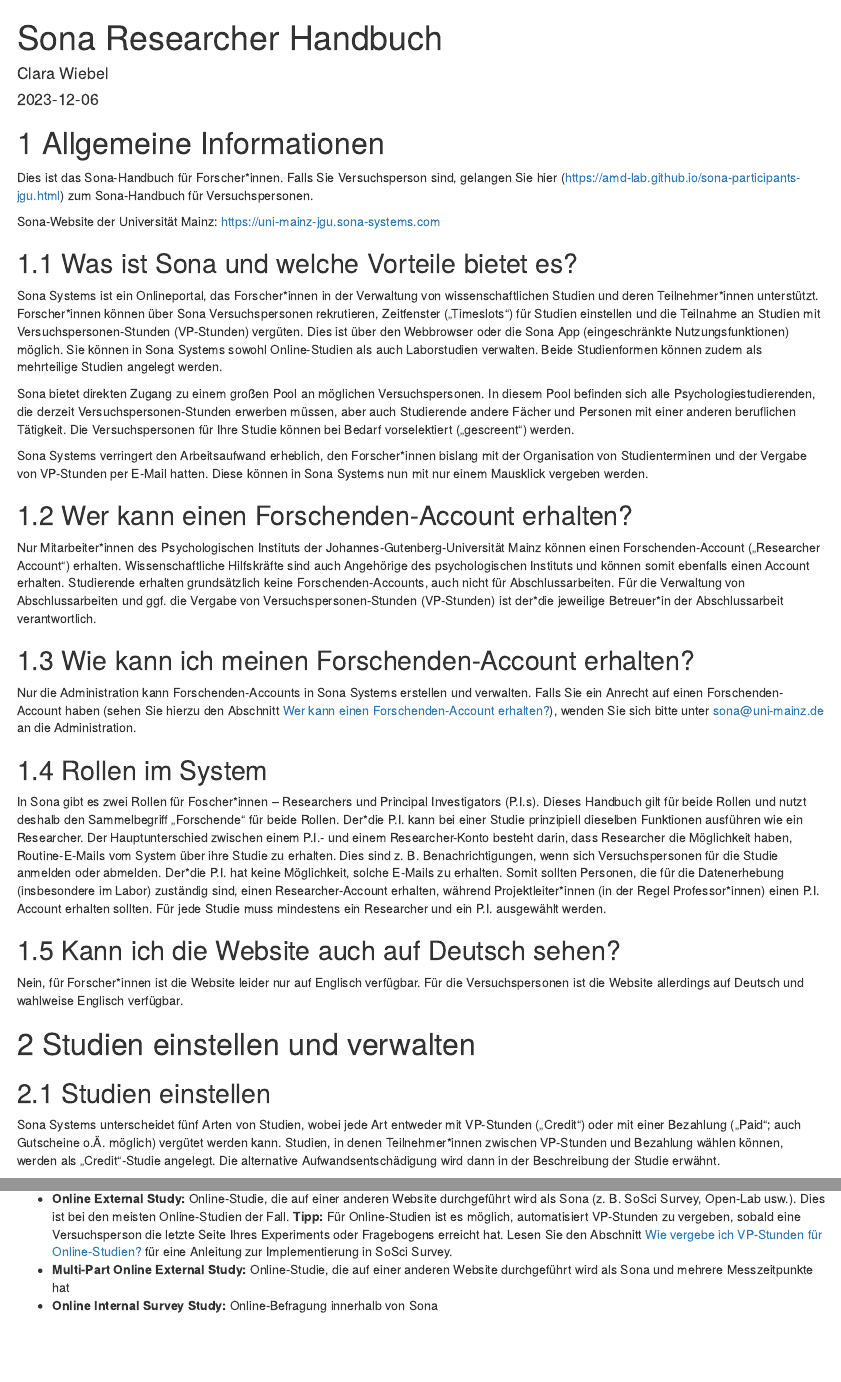
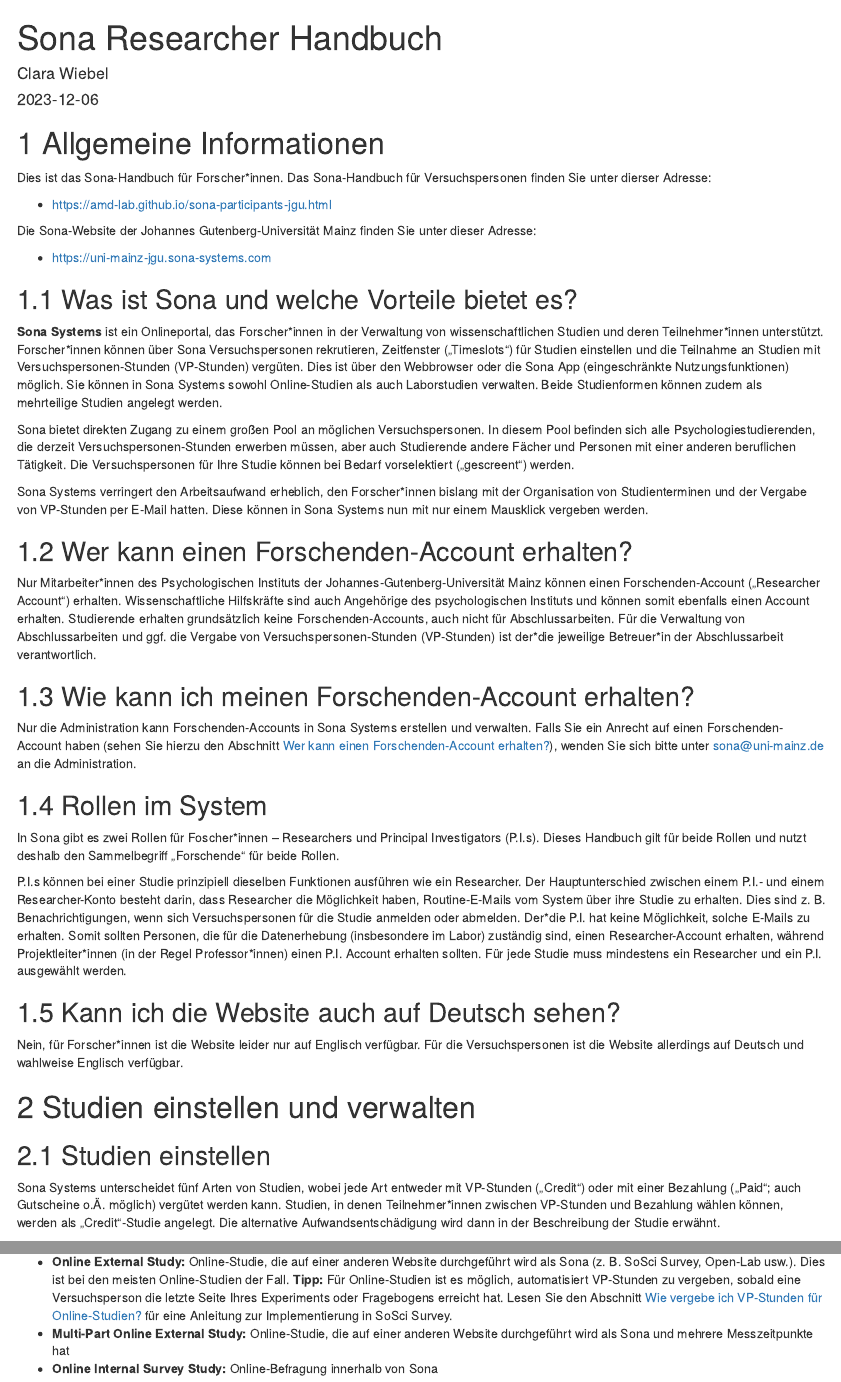
Before and after one commit to AMD-Lab/sona-researcher-jgu, an R Markdown document (index.Rmd): the page in a window 1100 px wide, from its top, and a second part further down, joined at a grey line. Rendered offline with R 4.5, knitr and Pandoc, with nearby package versions; drawn as R Markdown's standard HTML page in place of the format the file asks for.

Commit message:
minor changes / style

````diff
--- a/index.Rmd
+++ b/index.Rmd
@@ -19,23 +18,22 @@
 options(warning.length = 100)
 ```
 
-
-
 # Allgemeine Informationen
 
-Dies ist das Sona-Handbuch für Forscher*innen. Falls Sie Versuchsperson sind, gelangen Sie hier (https://amd-lab.github.io/sona-participants-jgu.html) zum Sona-Handbuch für Versuchspersonen.
+Dies ist das Sona-Handbuch für Forscher*innen. Das Sona-Handbuch für Versuchspersonen finden Sie unter dierser Adresse:
 
-Sona-Website der Universität Mainz: https://uni-mainz-jgu.sona-systems.com
+- https://amd-lab.github.io/sona-participants-jgu.html
 
+Die Sona-Website der Johannes Gutenberg-Universität Mainz finden Sie unter dieser Adresse:
+
+- https://uni-mainz-jgu.sona-systems.com
 
 
 ## Was ist Sona und welche Vorteile bietet es?
 
-Sona Systems ist ein Onlineportal, das Forscher\*innen in der Verwaltung von wissenschaftlichen Studien und deren Teilnehmer\*innen unterstützt. Forscher\*innen können über Sona Versuchspersonen rekrutieren, Zeitfenster („Timeslots“) für Studien einstellen und die Teilnahme an Studien mit Versuchspersonen-Stunden (VP-Stunden) vergüten. Dies ist über den Webbrowser oder die Sona App (eingeschränkte Nutzungsfunktionen) möglich. Sie können in Sona Systems sowohl Online-Studien als auch Laborstudien verwalten. Beide Studienformen können zudem als mehrteilige Studien angelegt werden.
-
+**Sona Systems** ist ein Onlineportal, das Forscher\*innen in der Verwaltung von wissenschaftlichen Studien und deren Teilnehmer\*innen unterstützt. Forscher\*innen können über Sona Versuchspersonen rekrutieren, Zeitfenster („Timeslots“) für Studien einstellen und die Teilnahme an Studien mit Versuchspersonen-Stunden (VP-Stunden) vergüten. Dies ist über den Webbrowser oder die Sona App (eingeschränkte Nutzungsfunktionen) möglich. Sie können in Sona Systems sowohl Online-Studien als auch Laborstudien verwalten. Beide Studienformen können zudem als mehrteilige Studien angelegt werden.
 
 Sona bietet direkten Zugang zu einem großen Pool an möglichen Versuchspersonen. In diesem Pool befinden sich alle Psychologiestudierenden, die derzeit Versuchspersonen-Stunden erwerben müssen, aber auch Studierende andere Fächer und Personen mit einer anderen beruflichen Tätigkeit. Die Versuchspersonen für Ihre Studie können bei Bedarf vorselektiert („gescreent“) werden.
-
 
 Sona Systems verringert den Arbeitsaufwand erheblich, den Forscher*innen bislang mit der Organisation von Studienterminen und der Vergabe von VP-Stunden per E-Mail hatten. Diese können in Sona Systems nun mit nur einem Mausklick vergeben werden.
 
@@ -50,17 +48,16 @@
 Nur die Administration kann Forschenden-Accounts in Sona Systems erstellen und verwalten. Falls Sie ein Anrecht auf einen Forschenden-Account haben (sehen Sie hierzu den Abschnitt [Wer kann einen Forschenden-Account erhalten?]), wenden Sie sich bitte unter [sona@uni-mainz.de](mailto:sona@uni-mainz.de?subject=Frage zu Sona - Researcher) an die Administration.
 
 
-
 ## Rollen im System
 
 In Sona gibt es zwei Rollen für Foscher\*innen – Researchers und Principal Investigators (P.I.s). Dieses Handbuch gilt für beide Rollen und nutzt deshalb den Sammelbegriff „Forschende“ für beide Rollen.
-Der\*die P.I. kann bei einer Studie prinzipiell dieselben Funktionen ausführen wie ein Researcher. Der Hauptunterschied zwischen einem P.I.- und einem Researcher-Konto besteht darin, dass Researcher die Möglichkeit haben, Routine-E-Mails vom System über ihre Studie zu erhalten. Dies sind z. B. Benachrichtigungen, wenn sich Versuchspersonen für die Studie anmelden oder abmelden. Der\*die P.I. hat keine Möglichkeit, solche E-Mails zu erhalten. Somit sollten Personen, die für die Datenerhebung (insbesondere im Labor) zuständig sind, einen Researcher-Account erhalten, während Projektleiter\*innen (in der Regel Professor\*innen) einen P.I. Account erhalten sollten. Für jede Studie muss mindestens ein Researcher und ein P.I. ausgewählt werden.
+
+P.I.s können bei einer Studie prinzipiell dieselben Funktionen ausführen wie ein Researcher. Der Hauptunterschied zwischen einem P.I.- und einem Researcher-Konto besteht darin, dass Researcher die Möglichkeit haben, Routine-E-Mails vom System über ihre Studie zu erhalten. Dies sind z. B. Benachrichtigungen, wenn sich Versuchspersonen für die Studie anmelden oder abmelden. Der\*die P.I. hat keine Möglichkeit, solche E-Mails zu erhalten. Somit sollten Personen, die für die Datenerhebung (insbesondere im Labor) zuständig sind, einen Researcher-Account erhalten, während Projektleiter\*innen (in der Regel Professor\*innen) einen P.I. Account erhalten sollten. Für jede Studie muss mindestens ein Researcher und ein P.I. ausgewählt werden.
 
 
 ## Kann ich die Website auch auf Deutsch sehen?
 
 Nein, für Forscher\*innen ist die Website leider nur auf Englisch verfügbar. Für die Versuchspersonen ist die Website allerdings auf Deutsch und wahlweise Englisch verfügbar.
-
 
 
 # Studien einstellen und verwalten
@@ -74 +68,0 @@
--	**Online External Study:** Online-Studie, die auf einer anderen Website durchgeführt wird als Sona (z. B. SoSci Survey, Open-Lab usw.). Dies ist bei den meisten Online-Studien der Fall. **Tipp:** Für Online-Studien ist es möglich, automatisiert VP-Stunden zu vergeben, sobald eine Versuchsperson die letzte Seite Ihres Experiments oder Fragebogens erreicht hat. Lesen Sie den Abschnitt [ Wie vergebe ich VP-Stunden für Online-Studien? ] für eine Anleitung zur Implementierung in SoSci Survey.
@@ -75,3 +71,4 @@
+-	**Online External Study:** Online-Studie, die auf einer anderen Website durchgeführt wird als Sona (z. B. SoSci Survey, Open-Lab usw.). Dies ist bei den meisten Online-Studien der Fall. **Tipp:** Für Online-Studien ist es möglich, automatisiert VP-Stunden zu vergeben, sobald eine Versuchsperson die letzte Seite Ihres Experiments oder Fragebogens erreicht hat. Lesen Sie den Abschnitt [Wie vergebe ich VP-Stunden für Online-Studien?] für eine Anleitung zur Implementierung in SoSci Survey.
 -	**Multi-Part Online External Study:** Online-Studie, die auf einer anderen Website durchgeführt wird als Sona und mehrere Messzeitpunkte hat
 -	**Online Internal Survey Study:** Online-Befragung innerhalb von Sona
 
````
Also changed, not shown: _output.yml (+1 -0 lines), .RData (deleted), index.Rmd (27 more changed lines).
